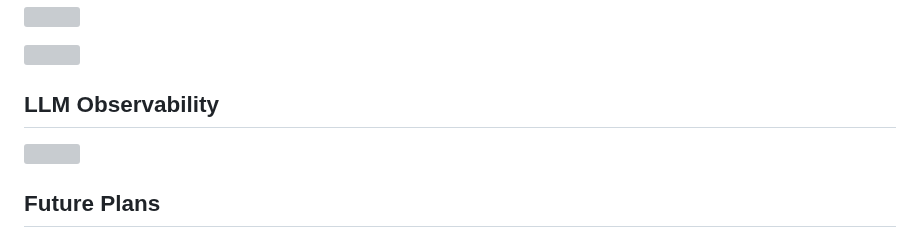
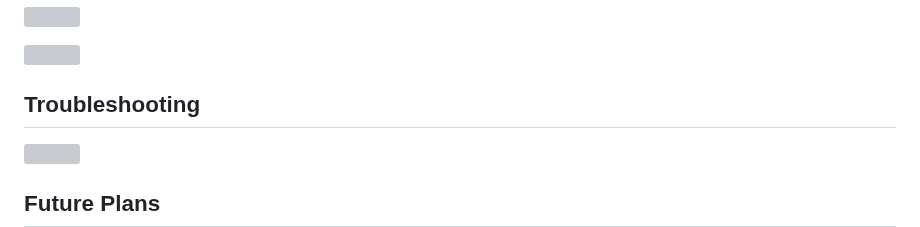
Before and after one commit to JMcrafter26/awesome-ai-tools, a Markdown page: README.md, the part around one of its changes. GitHub-like rendering; grey boxes are pictures that could not be loaded.

```diff
--- a/README.md
+++ b/README.md
@@ -40,7 +40,7 @@ A list of AWESOME AI tools on Github
 
 <a href="https://github.com/AIGC-Audio/AudioGPT" ><img src="https://opengraph.githubassets.com/727/AIGC-Audio/AudioGPT" ></a>
 
-## LLM Observability
+## Troubleshooting
 
 <a href="https://github.com/Arize-ai/phoenix"><img src="https://opengraph.githubassets.com/727/Arize-ai/phoenix"></a>
 
```
Also changed, not shown: other parts of README.md (+2 -1 lines).
